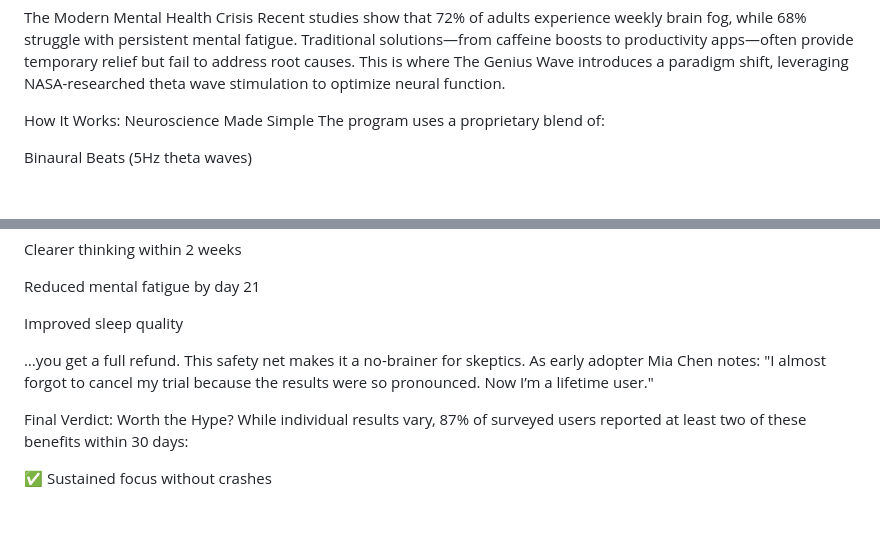
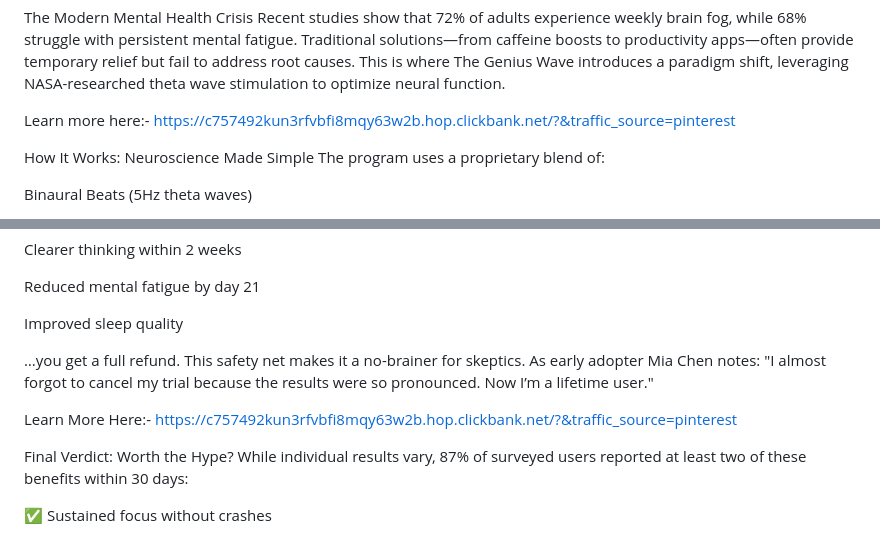
Before and after one commit to HowNow101/BrainBoost, a Markdown page: README.md, 2 parts joined by grey strips. GitHub-like rendering; blank space fills up the shorter version.

```diff
--- a/README.md
+++ b/README.md
@@ -4,6 +4,8 @@ In an era where mental fatigue and information overload plague millions, a groun
 
 The Modern Mental Health Crisis
 Recent studies show that 72% of adults experience weekly brain fog, while 68% struggle with persistent mental fatigue. Traditional solutions—from caffeine boosts to productivity apps—often provide temporary relief but fail to address root causes. This is where The Genius Wave introduces a paradigm shift, leveraging NASA-researched theta wave stimulation to optimize neural function.
+
+Learn more here:- https://c757492kun3rfvbfi8mqy63w2b.hop.clickbank.net/?&traffic_source=pinterest
 
 How It Works: Neuroscience Made Simple
 The program uses a proprietary blend of:
@@ -55,6 +57,8 @@ Improved sleep quality
 
 …you get a full refund. This safety net makes it a no-brainer for skeptics. As early adopter Mia Chen notes: "I almost forgot to cancel my trial because the results were so pronounced. Now I’m a lifetime user."
 
+Learn More Here:- https://c757492kun3rfvbfi8mqy63w2b.hop.clickbank.net/?&traffic_source=pinterest
+
 Final Verdict: Worth the Hype?
 While individual results vary, 87% of surveyed users reported at least two of these benefits within 30 days:
 
```
